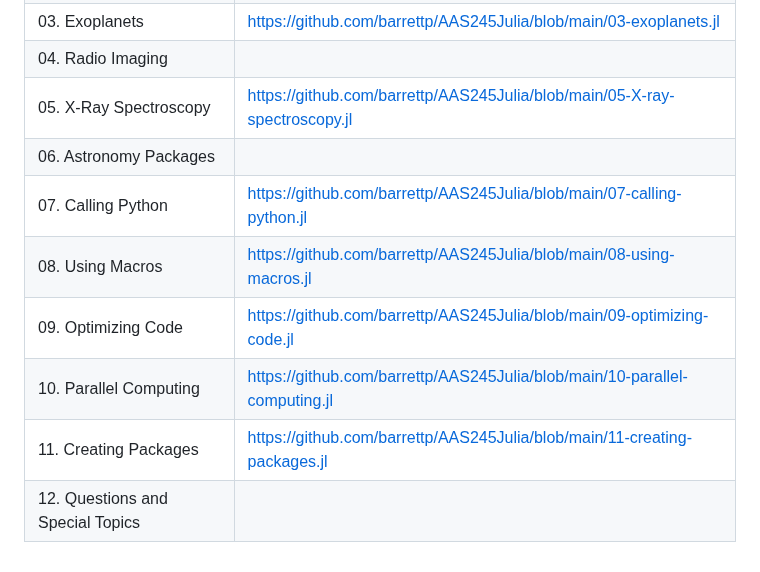
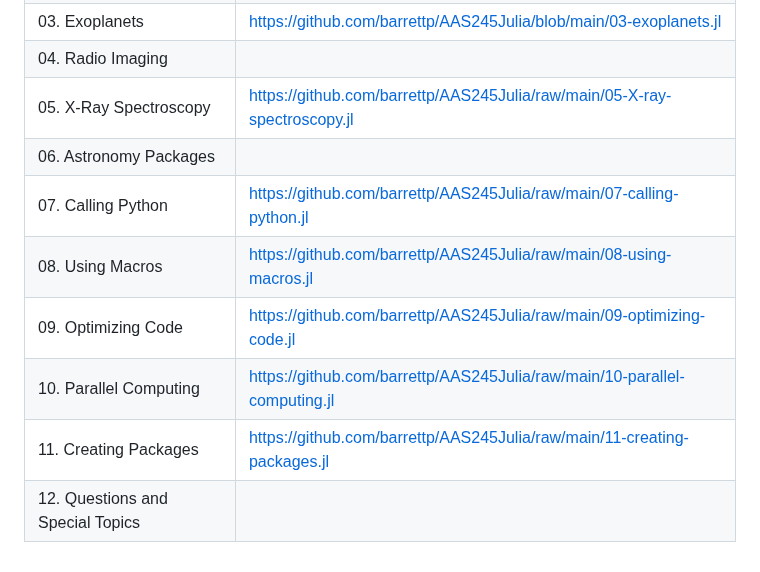
Before and after one commit to barrettp/AAS245Julia, a Markdown page: README.md, the part around the change. Rendered like a GitHub page.

Commit message:
Update README.md
Changed several tutorial links.

```diff
--- a/README.md
+++ b/README.md
@@ -103,11 +103,11 @@ The Sunday content covers advanced Julia programming techniques associated with
 | 02. Dataframes | https://github.com/barrettp/AAS245Julia/raw/main/02-dataframes.jl |
 | 03. Exoplanets | https://github.com/barrettp/AAS245Julia/blob/main/03-exoplanets.jl |
 | 04. Radio Imaging |  |
-| 05. X-Ray Spectroscopy | https://github.com/barrettp/AAS245Julia/blob/main/05-X-ray-spectroscopy.jl |
+| 05. X-Ray Spectroscopy | https://github.com/barrettp/AAS245Julia/raw/main/05-X-ray-spectroscopy.jl |
 | 06. Astronomy Packages |  |
-| 07. Calling Python | https://github.com/barrettp/AAS245Julia/blob/main/07-calling-python.jl |
-| 08. Using Macros | https://github.com/barrettp/AAS245Julia/blob/main/08-using-macros.jl |
-| 09. Optimizing Code | https://github.com/barrettp/AAS245Julia/blob/main/09-optimizing-code.jl |
-| 10. Parallel Computing | https://github.com/barrettp/AAS245Julia/blob/main/10-parallel-computing.jl |
-| 11. Creating Packages | https://github.com/barrettp/AAS245Julia/blob/main/11-creating-packages.jl |
+| 07. Calling Python | https://github.com/barrettp/AAS245Julia/raw/main/07-calling-python.jl |
+| 08. Using Macros | https://github.com/barrettp/AAS245Julia/raw/main/08-using-macros.jl |
+| 09. Optimizing Code | https://github.com/barrettp/AAS245Julia/raw/main/09-optimizing-code.jl |
+| 10. Parallel Computing | https://github.com/barrettp/AAS245Julia/raw/main/10-parallel-computing.jl |
+| 11. Creating Packages | https://github.com/barrettp/AAS245Julia/raw/main/11-creating-packages.jl |
 | 12. Questions and Special Topics | |
```
